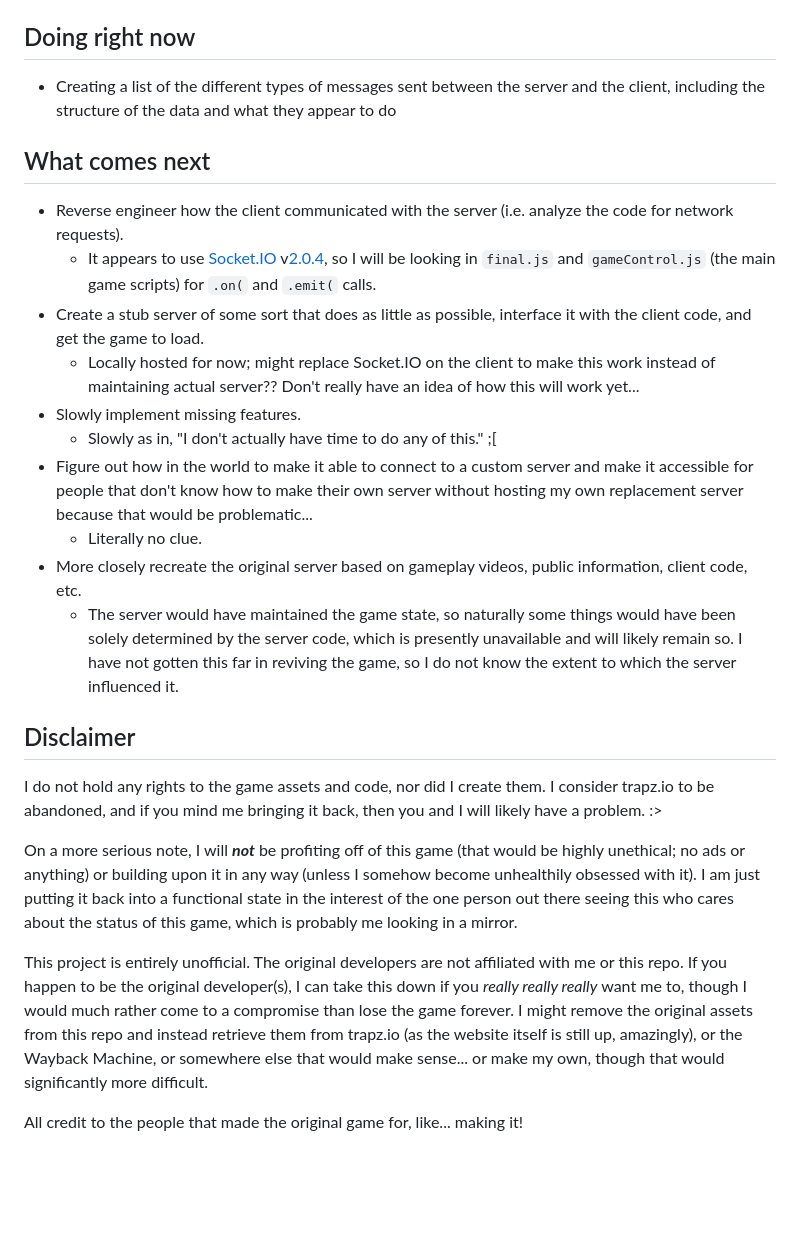
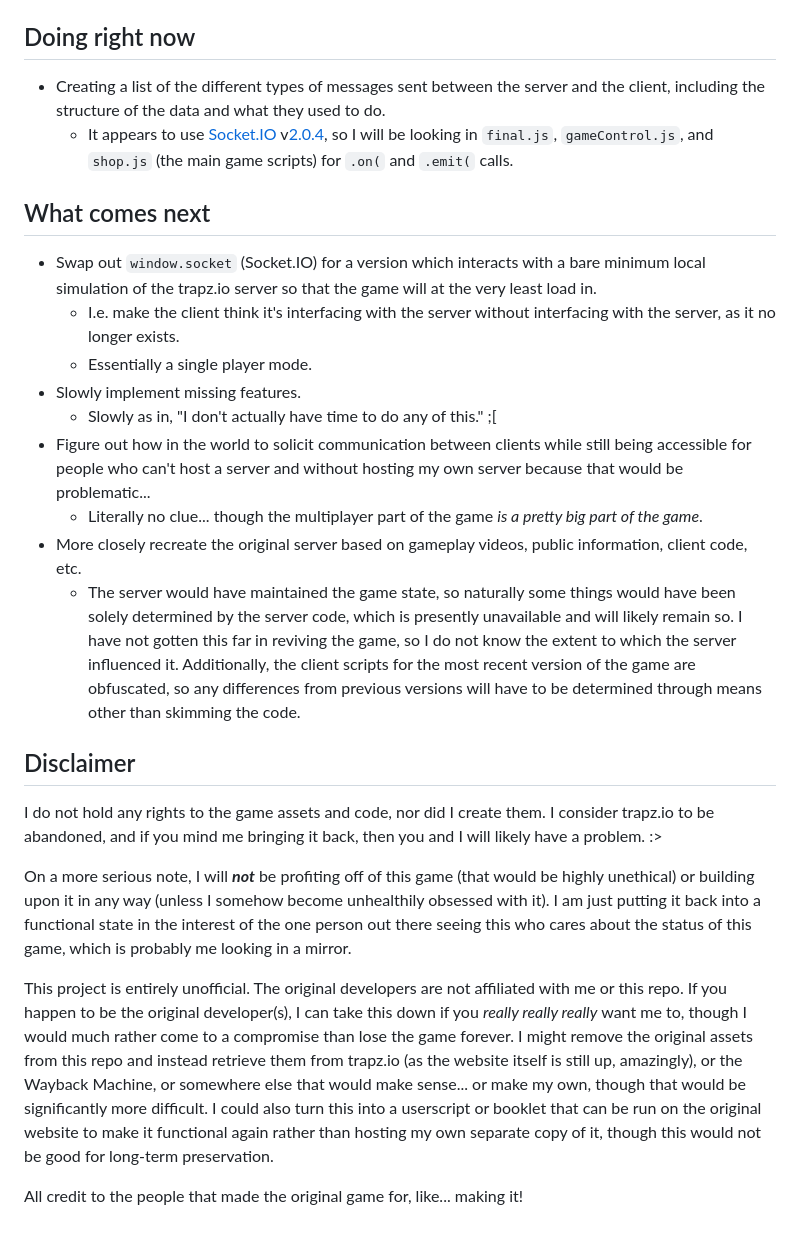
Before and after one commit to OceanIsEndless/trapz, a Markdown page: README.md, the part around the change. GitHub-like rendering; blank space fills up the shorter version.

```diff
--- a/README.md
+++ b/README.md
@@ -19,27 +19,27 @@ Using my browser's dev tools, I inspected what game files were still available f
 
 ## Doing right now
 
-- Creating a list of the different types of messages sent between the server and the client, including the structure of the data and what they appear to do
+- Creating a list of the different types of messages sent between the server and the client, including the structure of the data and what they used to do.
+  - It appears to use [Socket.IO](https://socket.io/) v[2.0.4](https://github.com/socketio/socket.io/releases/tag/2.0.4), so I will be looking in `final.js`, `gameControl.js`, and `shop.js` (the main game scripts) for `.on(` and `.emit(` calls.
 
 ## What comes next
 
-- Reverse engineer how the client communicated with the server (i.e. analyze the code for network requests).
-  - It appears to use [Socket.IO](https://socket.io/) v[2.0.4](https://github.com/socketio/socket.io/releases/tag/2.0.4), so I will be looking in `final.js` and `gameControl.js` (the main game scripts) for `.on(` and `.emit(` calls.
-- Create a stub server of some sort that does as little as possible, interface it with the client code, and get the game to load.
-  - Locally hosted for now; might replace Socket.IO on the client to make this work instead of maintaining actual server?? Don't really have an idea of how this will work yet...
+- Swap out `window.socket` (Socket.IO) for a version which interacts with a bare minimum local simulation of the trapz.io server so that the game will at the very least load in.
+  - I.e. make the client think it's interfacing with the server without interfacing with the server, as it no longer exists.
+  - Essentially a single player mode.
 - Slowly implement missing features.
   - Slowly as in, "I don't actually have time to do any of this." ;[
-- Figure out how in the world to make it able to connect to a custom server and make it accessible for people that don't know how to make their own server without hosting my own replacement server because that would be problematic...
-  - Literally no clue.
+- Figure out how in the world to solicit communication between clients while still being accessible for people who can't host a server and without hosting my own server because that would be problematic...
+  - Literally no clue... though the multiplayer part of the game *is a pretty big part of the game*.
 - More closely recreate the original server based on gameplay videos, public information, client code, etc.
-  - The server would have maintained the game state, so naturally some things would have been solely determined by the server code, which is presently unavailable and will likely remain so. I have not gotten this far in reviving the game, so I do not know the extent to which the server influenced it.
+  - The server would have maintained the game state, so naturally some things would have been solely determined by the server code, which is presently unavailable and will likely remain so. I have not gotten this far in reviving the game, so I do not know the extent to which the server influenced it. Additionally, the client scripts for the most recent version of the game are obfuscated, so any differences from previous versions will have to be determined through means other than skimming the code.
 
 ## Disclaimer
 
 I do not hold any rights to the game assets and code, nor did I create them. I consider trapz.io to be abandoned, and if you mind me bringing it back, then you and I will likely have a problem. :>
 
-On a more serious note, I will ***not*** be profiting off of this game (that would be highly unethical; no ads or anything) or building upon it in any way (unless I somehow become unhealthily obsessed with it). I am just putting it back into a functional state in the interest of the one person out there seeing this who cares about the status of this game, which is probably me looking in a mirror.
+On a more serious note, I will ***not*** be profiting off of this game (that would be highly unethical) or building upon it in any way (unless I somehow become unhealthily obsessed with it). I am just putting it back into a functional state in the interest of the one person out there seeing this who cares about the status of this game, which is probably me looking in a mirror.
 
-This project is entirely unofficial. The original developers are not affiliated with me or this repo. If you happen to be the original developer(s), I can take this down if you _really really really_ want me to, though I would much rather come to a compromise than lose the game forever. I might remove the original assets from this repo and instead retrieve them from trapz.io (as the website itself is still up, amazingly), or the Wayback Machine, or somewhere else that would make sense... or make my own, though that would significantly more difficult.
+This project is entirely unofficial. The original developers are not affiliated with me or this repo. If you happen to be the original developer(s), I can take this down if you _really really really_ want me to, though I would much rather come to a compromise than lose the game forever. I might remove the original assets from this repo and instead retrieve them from trapz.io (as the website itself is still up, amazingly), or the Wayback Machine, or somewhere else that would make sense... or make my own, though that would be significantly more difficult. I could also turn this into a userscript or booklet that can be run on the original website to make it functional again rather than hosting my own separate copy of it, though this would not be good for long-term preservation.
 
 All credit to the people that made the original game for, like... making it!
```
